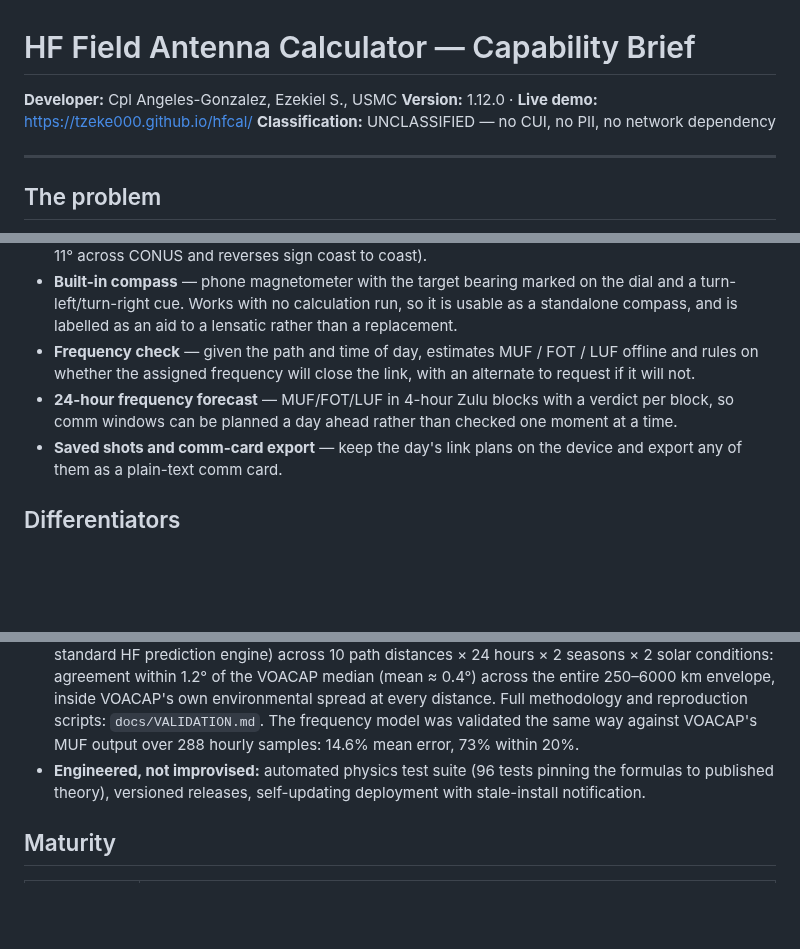
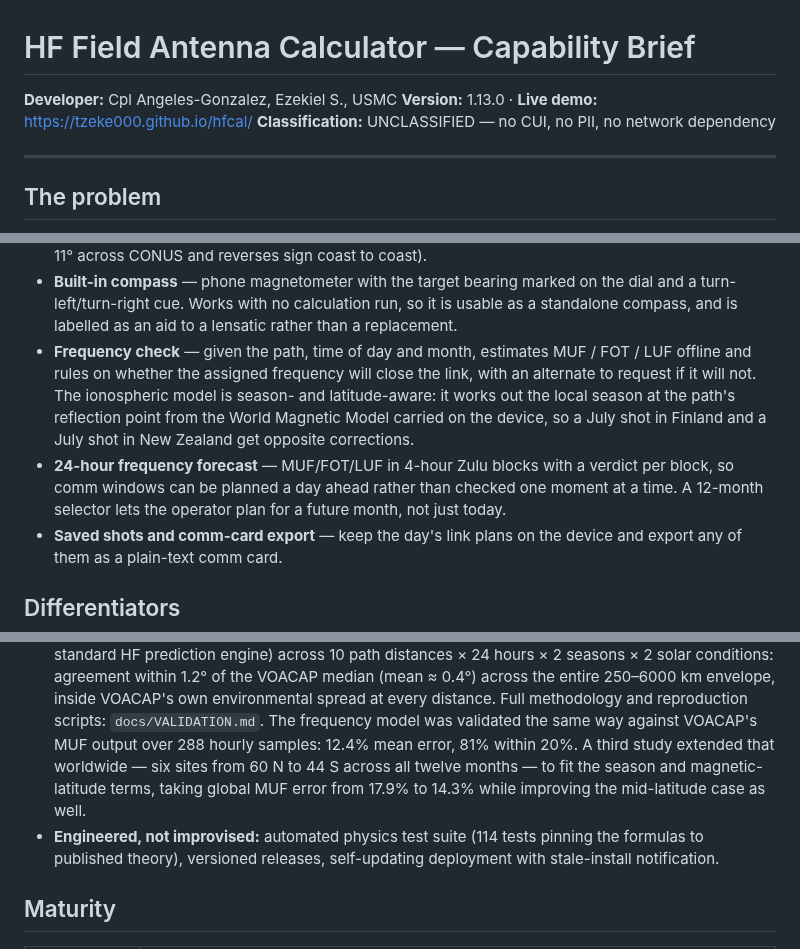
Before and after one commit to Tzeke000/hfcal, a Markdown page: docs/CAPABILITY-BRIEF.md, 3 parts joined by grey strips. Drawn GitHub-style; blank space fills up the shorter version.

```diff
--- a/docs/CAPABILITY-BRIEF.md
+++ b/docs/CAPABILITY-BRIEF.md
@@ -1,7 +1,7 @@
 # HF Field Antenna Calculator — Capability Brief
 
 **Developer:** Cpl Angeles-Gonzalez, Ezekiel S., USMC
-**Version:** 1.12.0 · **Live demo:** https://tzeke000.github.io/hfcal/
+**Version:** 1.13.0 · **Live demo:** https://tzeke000.github.io/hfcal/
 **Classification:** UNCLASSIFIED — no CUI, no PII, no network dependency
 
 ---
@@ -45,12 +45,17 @@ coordinates and a frequency into a complete, buildable antenna solution:
   the dial and a turn-left/turn-right cue. Works with no calculation run, so it
   is usable as a standalone compass, and is labelled as an aid to a lensatic
   rather than a replacement.
-- **Frequency check** — given the path and time of day, estimates MUF / FOT /
-  LUF offline and rules on whether the assigned frequency will close the
-  link, with an alternate to request if it will not.
+- **Frequency check** — given the path, time of day and month, estimates
+  MUF / FOT / LUF offline and rules on whether the assigned frequency will
+  close the link, with an alternate to request if it will not. The
+  ionospheric model is season- and latitude-aware: it works out the local
+  season at the path's reflection point from the World Magnetic Model carried
+  on the device, so a July shot in Finland and a July shot in New Zealand get
+  opposite corrections.
 - **24-hour frequency forecast** — MUF/FOT/LUF in 4-hour Zulu blocks with a
   verdict per block, so comm windows can be planned a day ahead rather than
-  checked one moment at a time.
+  checked one moment at a time. A 12-month selector lets the operator plan
+  for a future month, not just today.
 - **Saved shots and comm-card export** — keep the day's link plans on the
   device and export any of them as a plain-text comm card.
 
@@ -74,8 +79,11 @@ coordinates and a frequency into a complete, buildable antenna solution:
   inside VOACAP's own environmental spread at every distance. Full
   methodology and reproduction scripts: `docs/VALIDATION.md`. The frequency
   model was validated the same way against VOACAP's MUF output over 288
-  hourly samples: 14.6% mean error, 73% within 20%.
-- **Engineered, not improvised:** automated physics test suite (96 tests
+  hourly samples: 12.4% mean error, 81% within 20%. A third study extended
+  that worldwide — six sites from 60 N to 44 S across all twelve months —
+  to fit the season and magnetic-latitude terms, taking global MUF error
+  from 17.9% to 14.3% while improving the mid-latitude case as well.
+- **Engineered, not improvised:** automated physics test suite (114 tests
   pinning the formulas to published theory), versioned releases,
   self-updating deployment with stale-install notification.
 
```
Also changed, not shown: docs/VALIDATION.md (+88 -15 lines), docs/validation/muf-summary-table.md (+4 -4 lines), docs/validation/muf-comparison.png, public/apple-touch-icon.png, public/icon-192.png, public/icon-512-maskable.png, public/icon-512.png, 12 other files.
